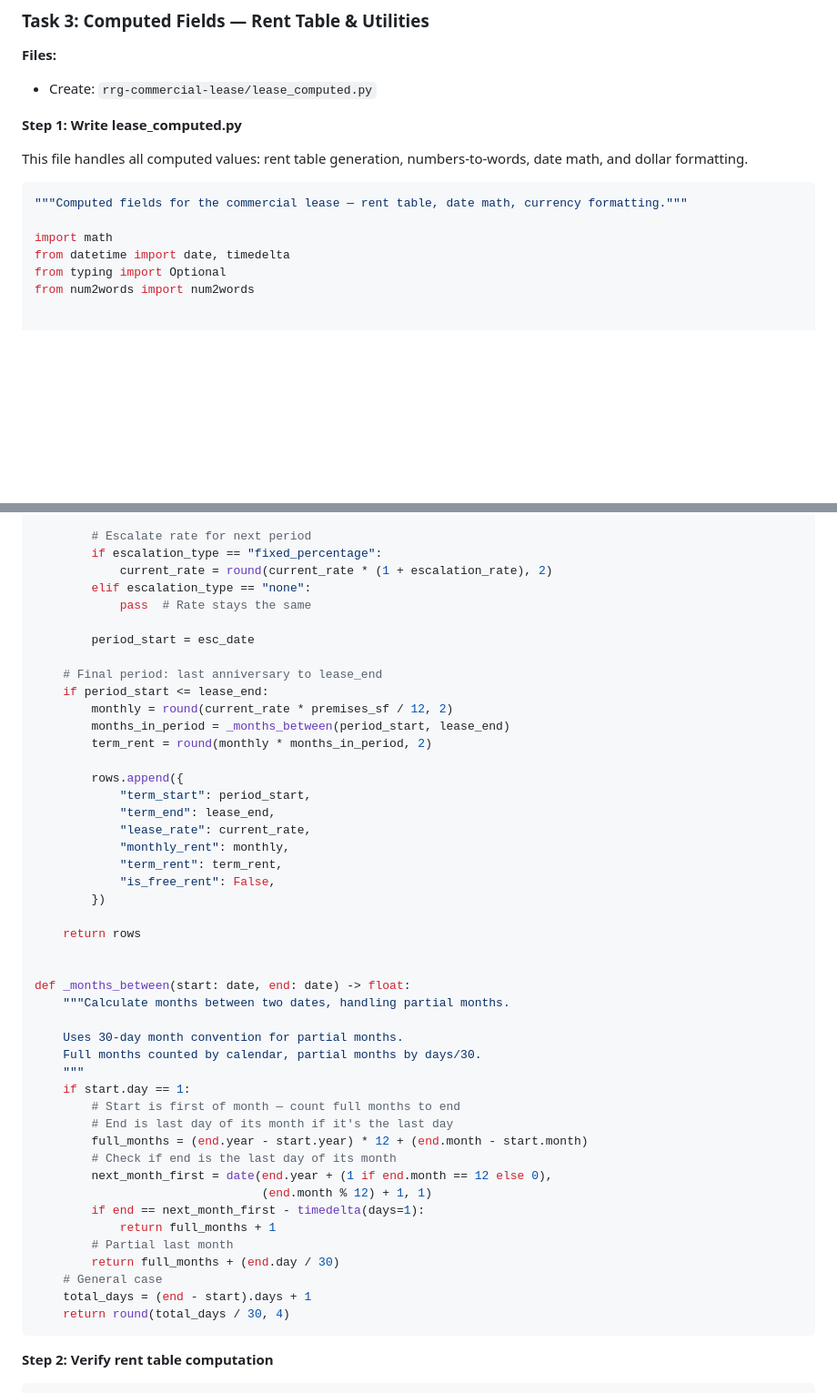
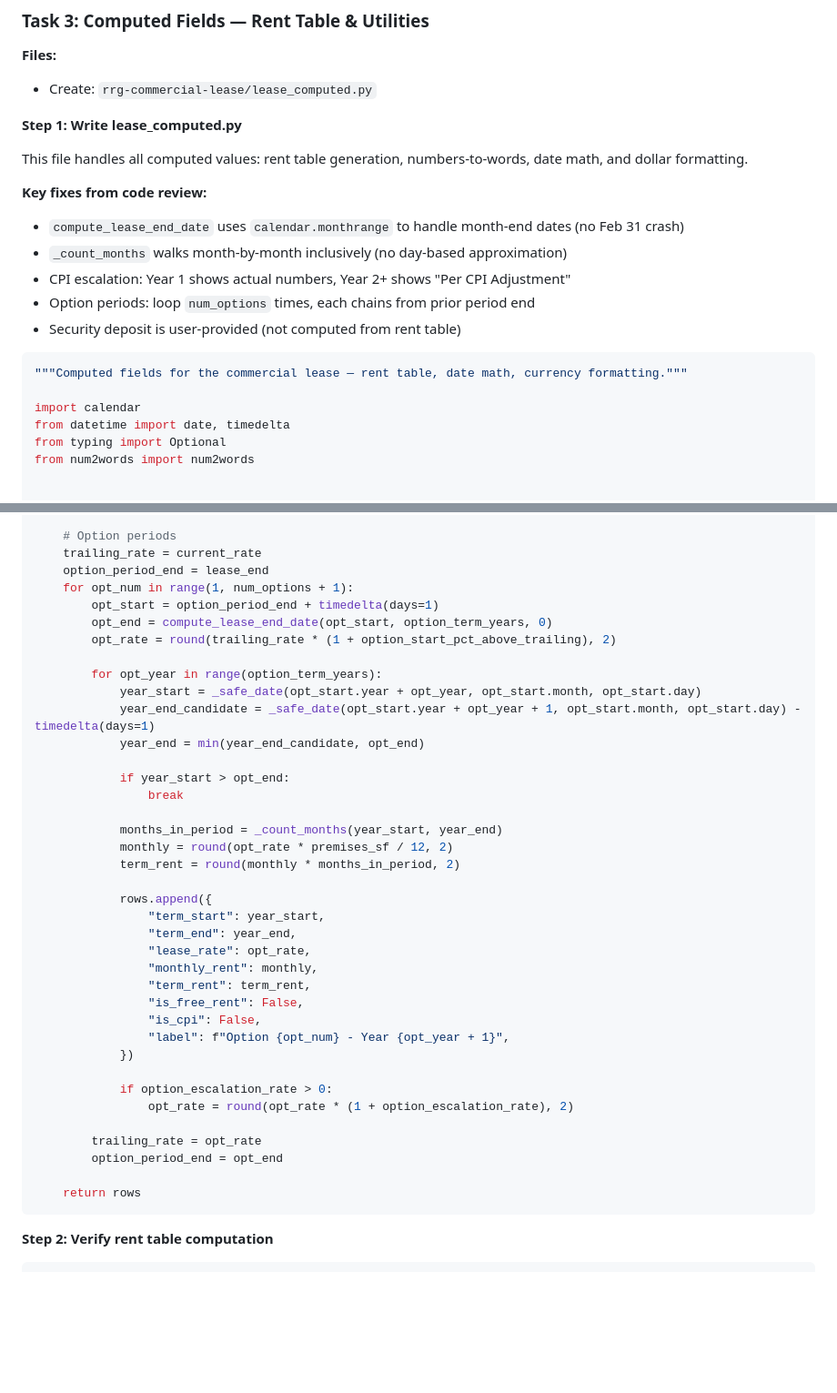
Before and after one commit to BeastofOne/rrg-server, a Markdown page: docs/plans/2026-03-05-commercial-lease-plan.md, 2 parts joined by grey strips. Shown at 91% size. Drawn GitHub-style; blank space fills up the shorter version.

````diff
--- a/docs/plans/2026-03-05-commercial-lease-plan.md
+++ b/docs/plans/2026-03-05-commercial-lease-plan.md
@@ -346,10 +346,17 @@ git commit -m "feat(lease): add SQLite draft store"
 
 This file handles all computed values: rent table generation, numbers-to-words, date math, and dollar formatting.
 
+**Key fixes from code review:**
+- `compute_lease_end_date` uses `calendar.monthrange` to handle month-end dates (no Feb 31 crash)
+- `_count_months` walks month-by-month inclusively (no day-based approximation)
+- CPI escalation: Year 1 shows actual numbers, Year 2+ shows "Per CPI Adjustment"
+- Option periods: loop `num_options` times, each chains from prior period end
+- Security deposit is user-provided (not computed from rent table)
+
 ```python
 """Computed fields for the commercial lease — rent table, date math, currency formatting."""
 
-import math
+import calendar
 from datetime import date, timedelta
 from typing import Optional
 from num2words import num2words
@@ -491,51 +586,43 @@ def generate_rent_table(
             })
 
-        # Escalate rate for next period
-        if escalation_type == "fixed_percentage":
-            current_rate = round(current_rate * (1 + escalation_rate), 2)
-        elif escalation_type == "none":
-            pass  # Rate stays the same
-
-        period_start = esc_date
-
-    # Final period: last anniversary to lease_end
-    if period_start <= lease_end:
-        monthly = round(current_rate * premises_sf / 12, 2)
-        months_in_period = _months_between(period_start, lease_end)
-        term_rent = round(monthly * months_in_period, 2)
-
-        rows.append({
-            "term_start": period_start,
-            "term_end": lease_end,
-            "lease_rate": current_rate,
-            "monthly_rent": monthly,
-            "term_rent": term_rent,
-            "is_free_rent": False,
-        })
+    # Option periods
+    trailing_rate = current_rate
+    option_period_end = lease_end
+    for opt_num in range(1, num_options + 1):
+        opt_start = option_period_end + timedelta(days=1)
+        opt_end = compute_lease_end_date(opt_start, option_term_years, 0)
+        opt_rate = round(trailing_rate * (1 + option_start_pct_above_trailing), 2)
+
+        for opt_year in range(option_term_years):
+            year_start = _safe_date(opt_start.year + opt_year, opt_start.month, opt_start.day)
+            year_end_candidate = _safe_date(opt_start.year + opt_year + 1, opt_start.month, opt_start.day) - timedelta(days=1)
+            year_end = min(year_end_candidate, opt_end)
+
+            if year_start > opt_end:
+                break
+
+            months_in_period = _count_months(year_start, year_end)
+            monthly = round(opt_rate * premises_sf / 12, 2)
+            term_rent = round(monthly * months_in_period, 2)
+
+            rows.append({
+                "term_start": year_start,
+                "term_end": year_end,
+                "lease_rate": opt_rate,
+                "monthly_rent": monthly,
+                "term_rent": term_rent,
+                "is_free_rent": False,
+                "is_cpi": False,
+                "label": f"Option {opt_num} - Year {opt_year + 1}",
+            })
+
+            if option_escalation_rate > 0:
+                opt_rate = round(opt_rate * (1 + option_escalation_rate), 2)
+
+        trailing_rate = opt_rate
+        option_period_end = opt_end
 
     return rows
-
-
-def _months_between(start: date, end: date) -> float:
-    """Calculate months between two dates, handling partial months.
-
-    Uses 30-day month convention for partial months.
-    Full months counted by calendar, partial months by days/30.
-    """
-    if start.day == 1:
-        # Start is first of month — count full months to end
-        # End is last day of its month if it's the last day
-        full_months = (end.year - start.year) * 12 + (end.month - start.month)
-        # Check if end is the last day of its month
-        next_month_first = date(end.year + (1 if end.month == 12 else 0),
-                                (end.month % 12) + 1, 1)
-        if end == next_month_first - timedelta(days=1):
-            return full_months + 1
-        # Partial last month
-        return full_months + (end.day / 30)
-    # General case
-    total_days = (end - start).days + 1
-    return round(total_days / 30, 4)
 ```
 
 **Step 2: Verify rent table computation**
````
Also changed, not shown: other parts of docs/plans/2026-03-05-commercial-lease-plan.md (+103 -15 lines), docs/plans/2026-03-05-commercial-lease-design.md (+25 -16 lines).
